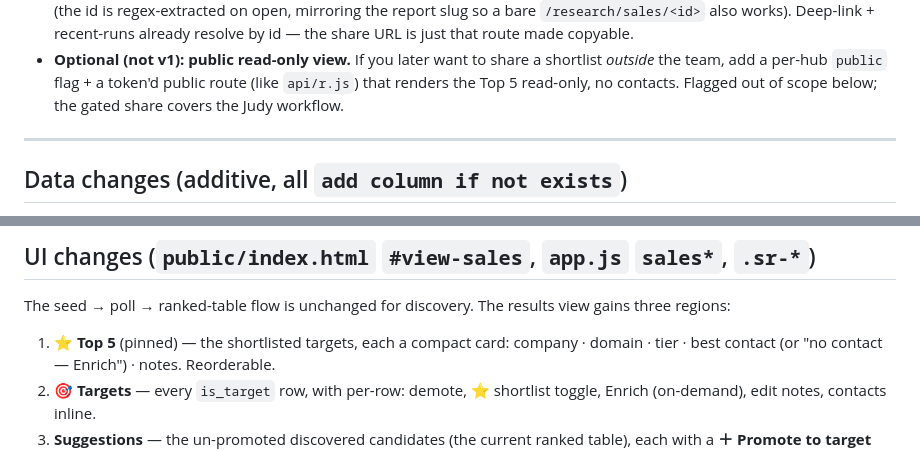
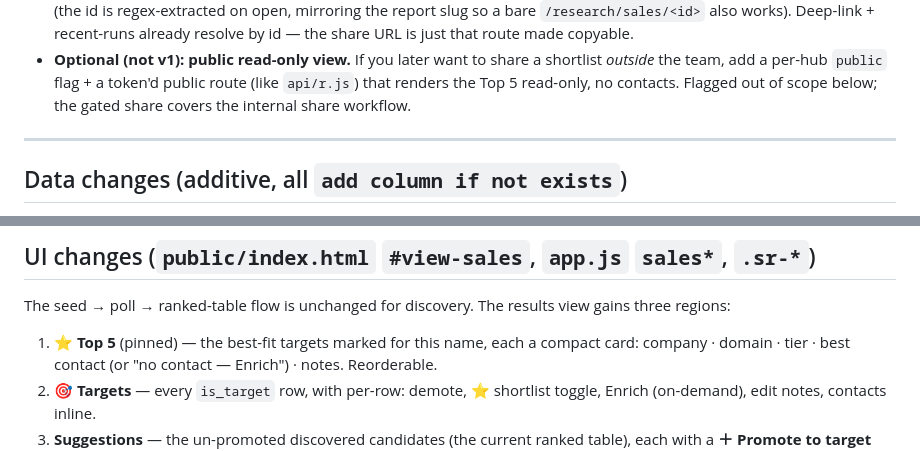
Before and after one commit to snaggeddomains/domain-owner-research, a Markdown page: domain-research/SALES_HUB_SPEC.md, 2 parts joined by grey strips. Rendered like a GitHub page.

```diff
--- a/domain-research/SALES_HUB_SPEC.md
+++ b/domain-research/SALES_HUB_SPEC.md
@@ -92,7 +97,7 @@ teammate (e.g. Judy) with one link instead of a CSV.
 - **Optional (not v1): public read-only view.** If you later want to share a shortlist
   *outside* the team, add a per-hub `public` flag + a token'd public route (like `api/r.js`)
   that renders the Top 5 read-only, no contacts. Flagged out of scope below; the gated share
-  covers the Judy workflow.
+  covers the internal share workflow.
 
 ---
 
@@ -158,7 +163,7 @@ DB helpers (`lib/db/sales.js`): add `addManualTarget`, `setTargetFlag(ids, v)`,
 The seed → poll → ranked-table flow is unchanged for discovery. The results view gains
 three regions:
 
-1. **⭐ Top 5** (pinned) — the shortlisted targets, each a compact card: company · domain ·
+1. **⭐ Top 5** (pinned) — the best-fit targets marked for this name, each a compact card: company · domain ·
    tier · best contact (or "no contact — Enrich") · notes. Reorderable.
 2. **🎯 Targets** — every `is_target` row, with per-row: demote, ⭐ shortlist toggle,
    Enrich (on-demand), edit notes, contacts inline.
```
Also changed, not shown: other parts of domain-research/SALES_HUB_SPEC.md (+15 -10 lines).
